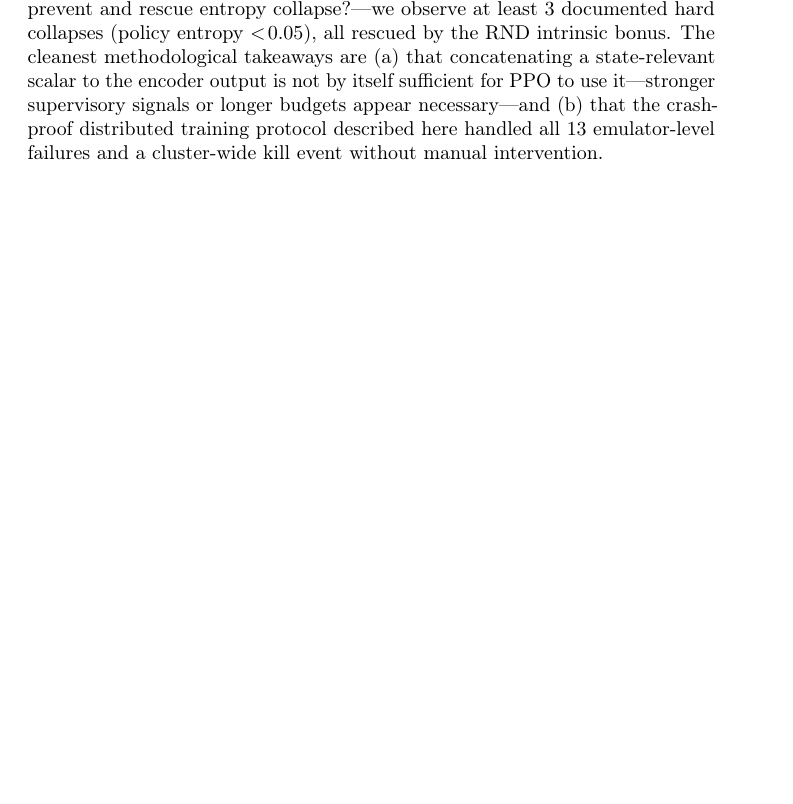
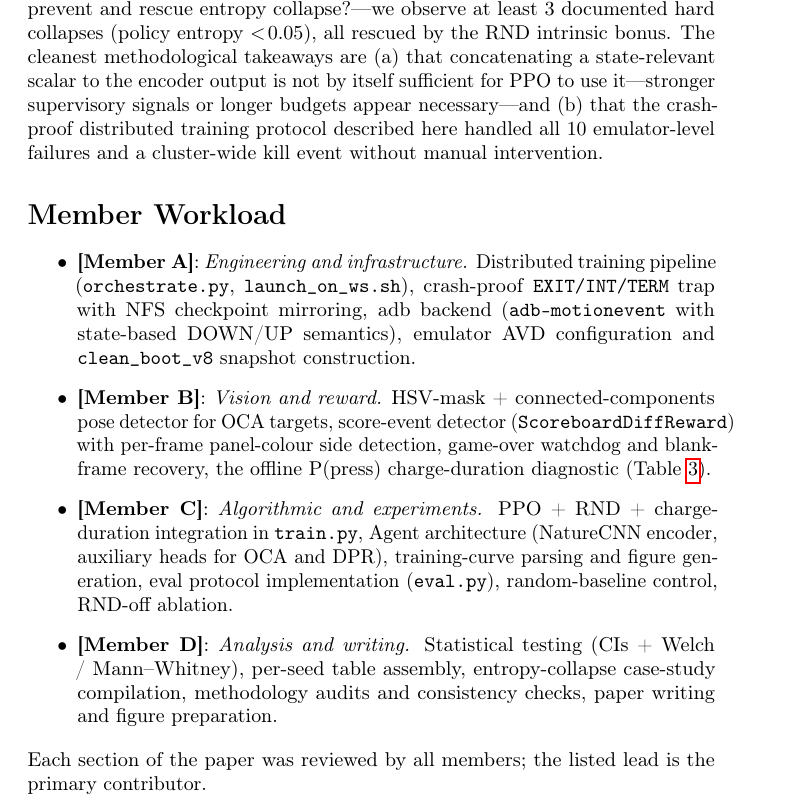
Before and after one commit to pp1457/drl-final-project, a LaTeX paper (paper/main.tex): part of page 12 of 14 before the commit and part of page 12 of 15 after it, cut so that both start at the same text, the shorter picture padded with empty space. Compiled offline with pdfLaTeX; a LaTeX package or settings file that is missing is left out.

Commit message:
paper: add Member Workload section (camera-ready requirement)
Per the class submission guide, Member Workload is required in the
camera-ready version only. Added as an unnumbered \section* between
Conclusion and References (NeurIPS convention, matches
Acknowledgments placement).

Placeholder names [Member A/B/C/D] with concrete contribution lists
covering the 4 main work axes: (A) engineering/infrastructure,
(B) vision/reward extraction, (C) algorithmic/PPO integration,
(D) analysis/statistics/writing.

Authors will need to:
- Replace [Member A], [Member B], etc. with real names
- Re-assign contributions to actually match what each person did

Also fixed one remaining '13 emulator-level failures' -> '10' in the
Conclusion (the abstract / §4.5 / §5 were patched earlier in d9f8c9e).

Note: this commit does NOT switch the NeurIPS template to the
'final' option. That requires also:
- \usepackage[final]{neurips_2026}  (turns off line numbers)
- Replace 'Anonymous Authors' with real author names + emails
- Verify ref [1] Lyle arXiv id

To be done together with the workload-section fill-in just before
camera-ready submission.

Co-Authored-By: Claude Opus 4.7 (1M context) <noreply@anthropic.com>

```diff
--- a/paper/main.tex
+++ b/paper/main.tex
@@ -685,8 +685,41 @@ concatenating a state-relevant scalar to the encoder output is
 not by itself sufficient for PPO to use it---stronger supervisory
 signals or longer budgets appear necessary---and (b) that the
 crash-proof distributed training protocol described here handled
-all $13$ emulator-level failures and a cluster-wide kill event
+all $10$ emulator-level failures and a cluster-wide kill event
 without manual intervention.
+
+\section*{Member Workload}
+\label{sec:workload}
+
+\begin{itemize}
+  \item \textbf{[Member A]}: \emph{Engineering and infrastructure.}
+    Distributed training pipeline (\texttt{orchestrate.py},
+    \texttt{launch\_on\_ws.sh}), crash-proof
+    \texttt{EXIT/INT/TERM} trap with NFS checkpoint mirroring, adb
+    backend (\texttt{adb-motionevent} with state-based DOWN/UP
+    semantics), emulator AVD configuration and \texttt{clean\_boot\_v8}
+    snapshot construction.
+  \item \textbf{[Member B]}: \emph{Vision and reward.}
+    HSV-mask + connected-components pose detector for OCA targets,
+    score-event detector (\texttt{ScoreboardDiffReward}) with
+    per-frame panel-colour side detection, game-over watchdog and
+    blank-frame recovery, the offline P(press) charge-duration
+    diagnostic (Table~\ref{tab:charge_ignored}).
+  \item \textbf{[Member C]}: \emph{Algorithmic and experiments.}
+    PPO + RND + charge-duration integration in \texttt{train.py},
+    Agent architecture (NatureCNN encoder, auxiliary heads for OCA
+    and DPR), training-curve parsing and figure generation, eval
+    protocol implementation (\texttt{eval.py}), random-baseline
+    control, RND-off ablation.
+  \item \textbf{[Member D]}: \emph{Analysis and writing.}
+    Statistical testing (CIs + Welch / Mann--Whitney), per-seed
+    table assembly, entropy-collapse case-study compilation,
+    methodology audits and consistency checks, paper writing and
+    figure preparation.
+\end{itemize}
+
+\noindent Each section of the paper was reviewed by all members; the
+listed lead is the primary contributor.
 
 \section*{References}
 \small
```
